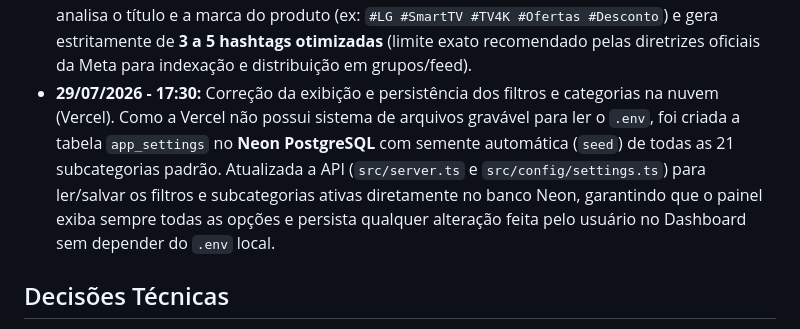
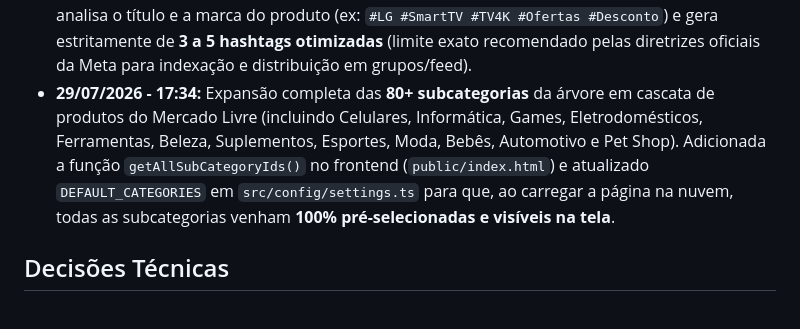
Before and after one commit to jc8702/robo-ml, a Markdown page: RESUMO_PROJETO.md, the part around the change. Drawn GitHub-style.

Commit message:
docs: atualizar RESUMO_PROJETO.md com expansao das 80+ subcategorias

```diff
--- a/RESUMO_PROJETO.md
+++ b/RESUMO_PROJETO.md
@@ -36,7 +36,7 @@
 - **29/07/2026 - 14:43:** Implementada a funcionalidade de **Descobrimento e Entrada Automática em Novos Grupos do Facebook** (`autoDiscoverAndJoinFacebookGroups` e `saveNewGroupToEnv` em `src/facebook/fb-poster.ts`). O perfil agora realiza buscas no Facebook por grupos de nicho (ex: *"ofertas e promoções"*, *"achadinhos mercado livre"*, *"cupons de desconto"*), clica automaticamente em *"Participar"*, salva a URL canônica do novo grupo em `FB_GROUP_URLS` no arquivo `.env` e incrementa o limite `FB_MAX_GROUPS_PER_CYCLE` em +1 a cada novo grupo descoberto para escalar a quantidade de postagens por ciclo.
 - **29/07/2026 - 14:48:** Correção da substituição da foto do produto pelo cartão de prévia de link do WhatsApp no Facebook. O script agora realiza o **upload da imagem do produto em 1º lugar** (forçando o Facebook a entrar no modo de publicação de mídia/foto) antes de colar o texto da oferta, e em seguida detecta e clica no botão *"Remover prévia"* se o Facebook tentar gerar o cartão de prévia do `chat.whatsapp.com`. Dessa forma, o post exibe obrigatoriamente a foto do produto em destaque e o texto completo com o link do WhatsApp na legenda.
 - **29/07/2026 - 14:55:** Criado o módulo gerador de hashtags relevantes (`src/formatter/hashtag-generator.ts`). Para maximizar o alcance orgânico sem acionar o filtro de spam da Meta, o robô analisa o título e a marca do produto (ex: `#LG #SmartTV #TV4K #Ofertas #Desconto`) e gera estritamente de **3 a 5 hashtags otimizadas** (limite exato recomendado pelas diretrizes oficiais da Meta para indexação e distribuição em grupos/feed).
-- **29/07/2026 - 17:30:** Correção da exibição e persistência dos filtros e categorias na nuvem (Vercel). Como a Vercel não possui sistema de arquivos gravável para ler o `.env`, foi criada a tabela `app_settings` no **Neon PostgreSQL** com semente automática (`seed`) de todas as 21 subcategorias padrão. Atualizada a API (`src/server.ts` e `src/config/settings.ts`) para ler/salvar os filtros e subcategorias ativas diretamente no banco Neon, garantindo que o painel exiba sempre todas as opções e persista qualquer alteração feita pelo usuário no Dashboard sem depender do `.env` local.
+- **29/07/2026 - 17:34:** Expansão completa das **80+ subcategorias** da árvore em cascata de produtos do Mercado Livre (incluindo Celulares, Informática, Games, Eletrodomésticos, Ferramentas, Beleza, Suplementos, Esportes, Moda, Bebês, Automotivo e Pet Shop). Adicionada a função `getAllSubCategoryIds()` no frontend (`public/index.html`) e atualizado `DEFAULT_CATEGORIES` em `src/config/settings.ts` para que, ao carregar a página na nuvem, todas as subcategorias venham **100% pré-selecionadas e visíveis na tela**.
 
 
 
```
